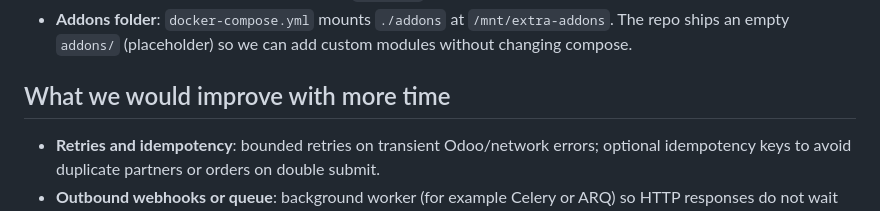
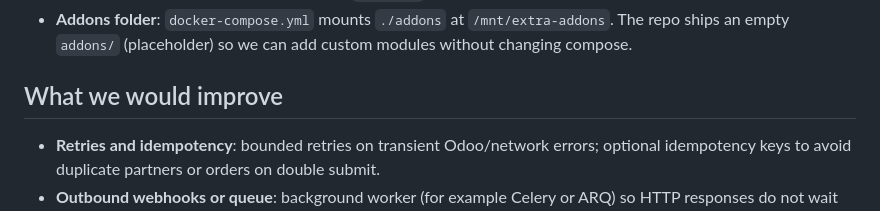
Before and after one commit to manuelebeh/sikili-tech-assigment-test, a Markdown page: Readme.md, the part around the change. Rendered like a GitHub page.

Commit message:
chore: update Readme.md

```diff
--- a/Readme.md
+++ b/Readme.md
@@ -68,7 +68,7 @@ RPC transport: **XML-RPC** (`/xmlrpc/2/common`, `/xmlrpc/2/object`) implemented
 - **Routes stay synchronous** (`def` handlers): FastAPI runs them in a worker thread pool so blocking XML-RPC does not stall the asyncio loop. Helpers such as `run_sync` exist for future async call sites.
 - **Addons folder**: `docker-compose.yml` mounts `./addons` at `/mnt/extra-addons`. The repo ships an empty `addons/` (placeholder) so we can add custom modules without changing compose.
 
-## What we would improve with more time
+## What we would improve
 
 - **Retries and idempotency**: bounded retries on transient Odoo/network errors; optional idempotency keys to avoid duplicate partners or orders on double submit.
 - **Outbound webhooks or queue**: background worker (for example Celery or ARQ) so HTTP responses do not wait on Odoo latency; reconcile job for stuck `failed` rows.
```
